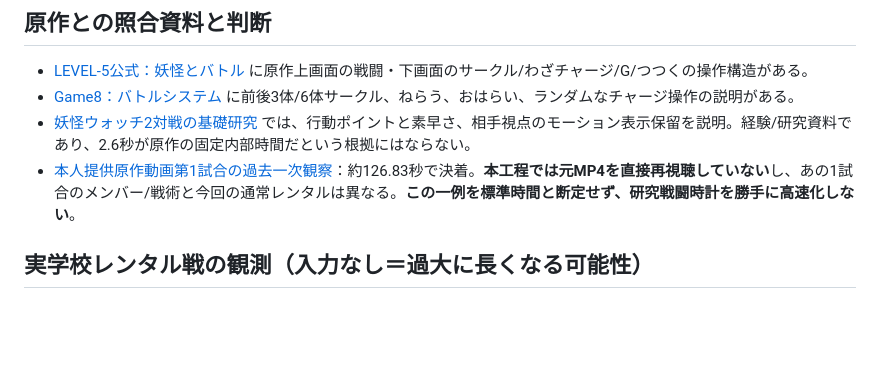
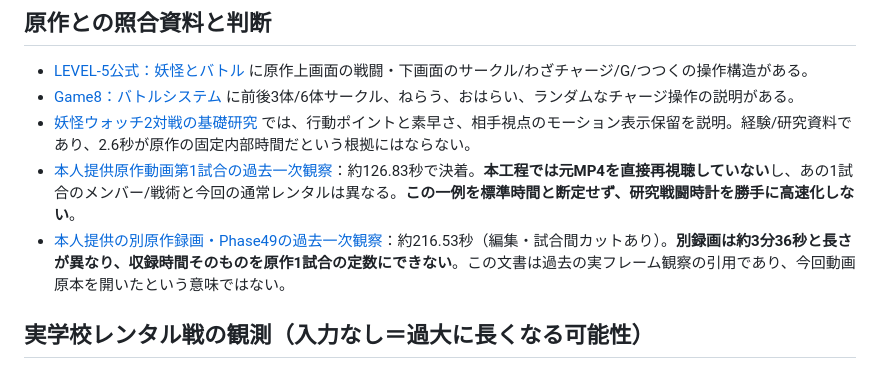
Before and after one commit to 8mahi8/yokai-battle-lab, a Markdown page: docs/ENGINE_V3_5_6_SCHOOL_PACING_AND_FRIENDS_UI_20261031.md, the part around the change. Drawn GitHub-style; blank space fills up the shorter version.

Commit message:
docs(v3-5-6): compare second user-supplied original footage observation before tempo judgment

```diff
--- a/docs/ENGINE_V3_5_6_SCHOOL_PACING_AND_FRIENDS_UI_20261031.md
+++ b/docs/ENGINE_V3_5_6_SCHOOL_PACING_AND_FRIENDS_UI_20261031.md
@@ -14,6 +14,7 @@
 - [Game8：バトルシステム](https://game8.jp/youkai-watch2/505163) に前後3体/6体サークル、ねらう、おはらい、ランダムなチャージ操作の説明がある。
 - [妖怪ウォッチ2対戦の基礎研究](https://note.com/tombow_yw/n/n1e4cf179d2d9) では、行動ポイントと素早さ、相手視点のモーション表示保留を説明。経験/研究資料であり、2.6秒が原作の固定内部時間だという根拠にはならない。
 - [本人提供原作動画第1試合の過去一次観察](./ORIGINAL_PVP_VIDEO_20261027_MATCH01_OF04.md)：約126.83秒で決着。**本工程では元MP4を直接再視聴していない**し、あの1試合のメンバー/戦術と今回の通常レンタルは異なる。**この一例を標準時間と断定せず、研究戦闘時計を勝手に高速化しない**。
+- [本人提供の別原作録画・Phase49の過去一次観察](./PHASE49_USER_SUPPLIED_ORIGINAL_PVP_VIDEO_REVIEW_20261027.md)：約216.53秒（編集・試合間カットあり）。**別録画は約3分36秒と長さが異なり、収録時間そのものを原作1試合の定数にできない**。この文書は過去の実フレーム観察の引用であり、今回動画原本を開いたという意味ではない。
 
 ## 実学校レンタル戦の観測（入力なし＝過大に長くなる可能性）
 
```
